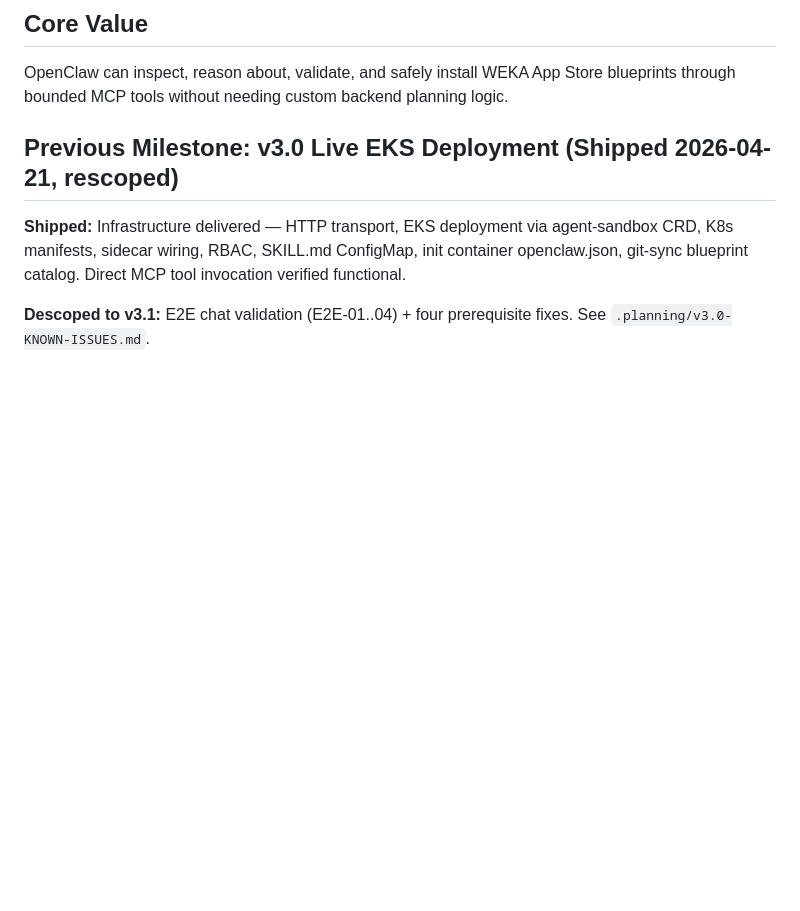
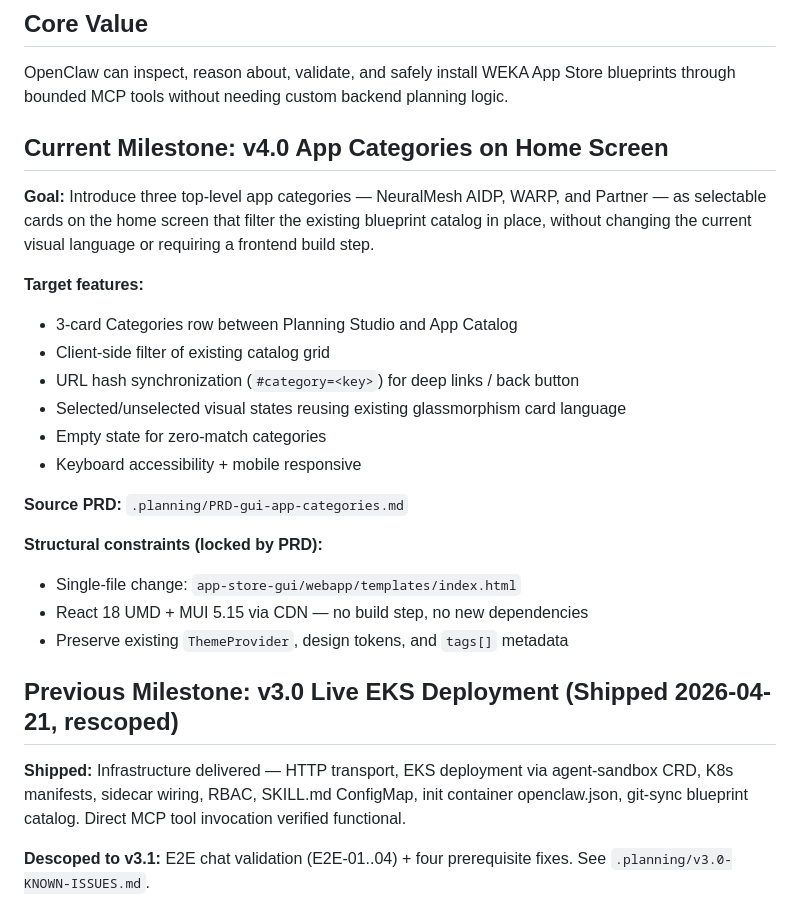
Before and after one commit to weka/wekaappstore, a Markdown page: .planning/PROJECT.md, the part around the change. Rendered like a GitHub page; blank space fills up the shorter version.

Commit message:
docs: start milestone v4.0 App Categories on Home Screen

```diff
--- a/.planning/PROJECT.md
+++ b/.planning/PROJECT.md
@@ -9,6 +9,25 @@ The primary users are platform users and cluster admins who interact with OpenCl
 ## Core Value
 
 OpenClaw can inspect, reason about, validate, and safely install WEKA App Store blueprints through bounded MCP tools without needing custom backend planning logic.
+
+## Current Milestone: v4.0 App Categories on Home Screen
+
+**Goal:** Introduce three top-level app categories — NeuralMesh AIDP, WARP, and Partner — as selectable cards on the home screen that filter the existing blueprint catalog in place, without changing the current visual language or requiring a frontend build step.
+
+**Target features:**
+- 3-card Categories row between Planning Studio and App Catalog
+- Client-side filter of existing catalog grid
+- URL hash synchronization (`#category=<key>`) for deep links / back button
+- Selected/unselected visual states reusing existing glassmorphism card language
+- Empty state for zero-match categories
+- Keyboard accessibility + mobile responsive
+
+**Source PRD:** `.planning/PRD-gui-app-categories.md`
+
+**Structural constraints (locked by PRD):**
+- Single-file change: `app-store-gui/webapp/templates/index.html`
+- React 18 UMD + MUI 5.15 via CDN — no build step, no new dependencies
+- Preserve existing `ThemeProvider`, design tokens, and `tags[]` metadata
 
 ## Previous Milestone: v3.0 Live EKS Deployment (Shipped 2026-04-21, rescoped)
 
```
Also changed, not shown: .planning/STATE.md (+17 -15 lines).
